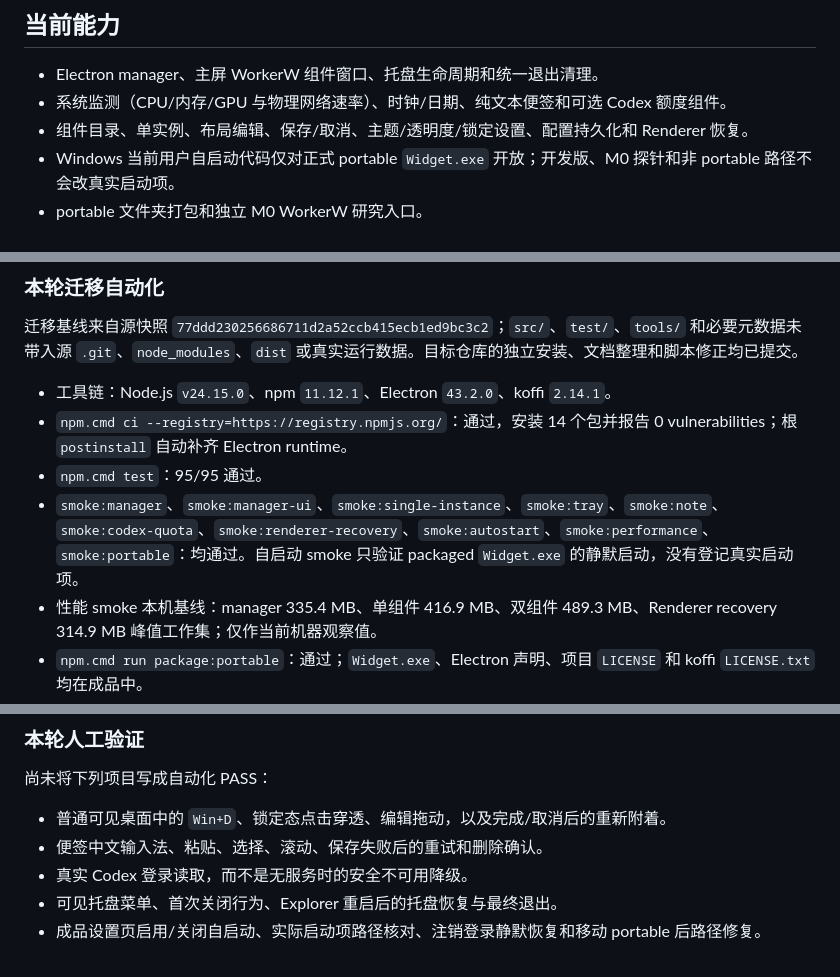
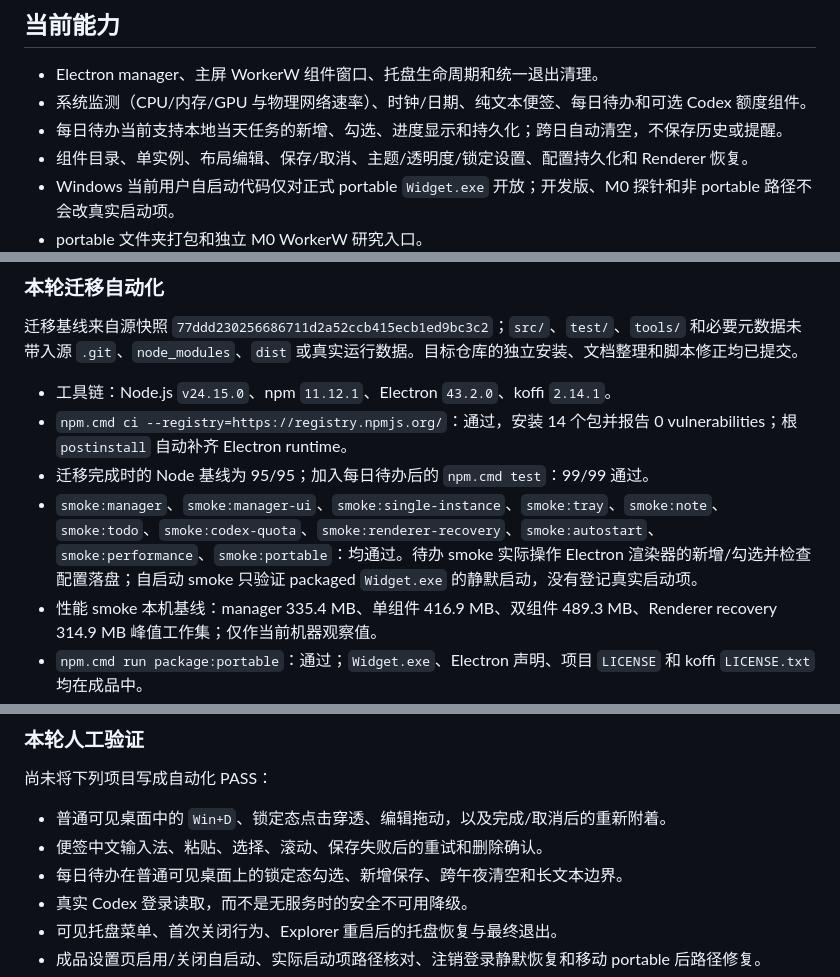
Before and after one commit to ziran4802/Widgets, a Markdown page: docs/status.md, 3 parts joined by grey strips. Drawn GitHub-style.

```diff
--- a/docs/status.md
+++ b/docs/status.md
@@ -5,7 +5,8 @@
 ## 当前能力
 
 - Electron manager、主屏 WorkerW 组件窗口、托盘生命周期和统一退出清理。
-- 系统监测（CPU/内存/GPU 与物理网络速率）、时钟/日期、纯文本便签和可选 Codex 额度组件。
+- 系统监测（CPU/内存/GPU 与物理网络速率）、时钟/日期、纯文本便签、每日待办和可选 Codex 额度组件。
+- 每日待办当前支持本地当天任务的新增、勾选、进度显示和持久化；跨日自动清空，不保存历史或提醒。
 - 组件目录、单实例、布局编辑、保存/取消、主题/透明度/锁定设置、配置持久化和 Renderer 恢复。
 - Windows 当前用户自启动代码仅对正式 portable `Widget.exe` 开放；开发版、M0 探针和非 portable 路径不会改真实启动项。
 - portable 文件夹打包和独立 M0 WorkerW 研究入口。
@@ -22,8 +23,8 @@
 
 - 工具链：Node.js `v24.15.0`、npm `11.12.1`、Electron `43.2.0`、koffi `2.14.1`。
 - `npm.cmd ci --registry=https://registry.npmjs.org/`：通过，安装 14 个包并报告 0 vulnerabilities；根 `postinstall` 自动补齐 Electron runtime。
-- `npm.cmd test`：95/95 通过。
-- `smoke:manager`、`smoke:manager-ui`、`smoke:single-instance`、`smoke:tray`、`smoke:note`、`smoke:codex-quota`、`smoke:renderer-recovery`、`smoke:autostart`、`smoke:performance`、`smoke:portable`：均通过。自启动 smoke 只验证 packaged `Widget.exe` 的静默启动，没有登记真实启动项。
+- 迁移完成时的 Node 基线为 95/95；加入每日待办后的 `npm.cmd test`：99/99 通过。
+- `smoke:manager`、`smoke:manager-ui`、`smoke:single-instance`、`smoke:tray`、`smoke:note`、`smoke:todo`、`smoke:codex-quota`、`smoke:renderer-recovery`、`smoke:autostart`、`smoke:performance`、`smoke:portable`：均通过。待办 smoke 实际操作 Electron 渲染器的新增/勾选并检查配置落盘；自启动 smoke 只验证 packaged `Widget.exe` 的静默启动，没有登记真实启动项。
 - 性能 smoke 本机基线：manager 335.4 MB、单组件 416.9 MB、双组件 489.3 MB、Renderer recovery 314.9 MB 峰值工作集；仅作当前机器观察值。
 - `npm.cmd run package:portable`：通过；`Widget.exe`、Electron 声明、项目 `LICENSE` 和 koffi `LICENSE.txt` 均在成品中。
 - M0 launcher 构建通过；带临时 profile、`--disable-gpu` 的 `--auto-attach` 探针退出码为 0。
@@ -35,6 +36,7 @@
 
 - 普通可见桌面中的 `Win+D`、锁定态点击穿透、编辑拖动，以及完成/取消后的重新附着。
 - 便签中文输入法、粘贴、选择、滚动、保存失败后的重试和删除确认。
+- 每日待办在普通可见桌面上的锁定态勾选、新增保存、跨午夜清空和长文本边界。
 - 真实 Codex 登录读取，而不是无服务时的安全不可用降级。
 - 可见托盘菜单、首次关闭行为、Explorer 重启后的托盘恢复与最终退出。
 - 成品设置页启用/关闭自启动、实际启动项路径核对、注销登录静默恢复和移动 portable 后路径修复。
```
Also changed, not shown: README.md (+4 -1 lines), docs/development.md (+5 -1 lines).
